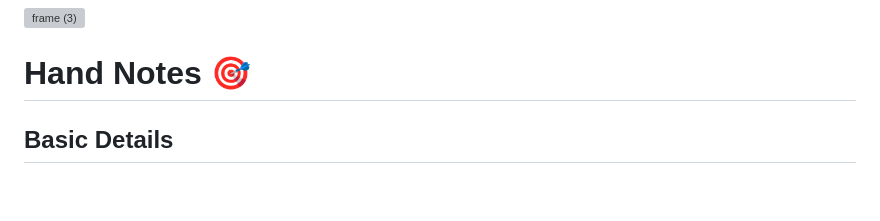
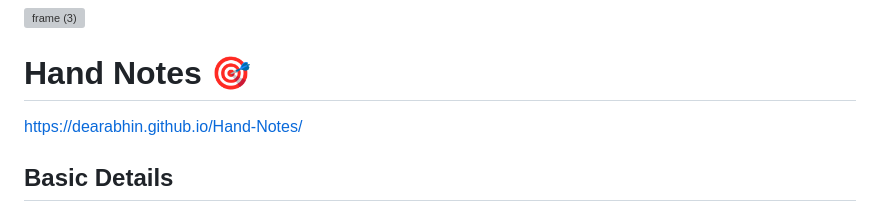
Before and after one commit to dearabhin/Hand-Notes, a Markdown page: README.md, the part around the change. Drawn GitHub-style; blank space fills up the shorter version; grey boxes are pictures that could not be loaded.

Commit message:
website hosted

```diff
--- a/README.md
+++ b/README.md
@@ -1,6 +1,8 @@
 <img width="3188" height="1202" alt="frame (3)" src="https://github.com/user-attachments/assets/517ad8e9-ad22-457d-9538-a9e62d137cd7" />
 
 # Hand Notes 🎯
+
+https://dearabhin.github.io/Hand-Notes/
 
 ## Basic Details
 ### Team Name: Coconut 🥥
```
